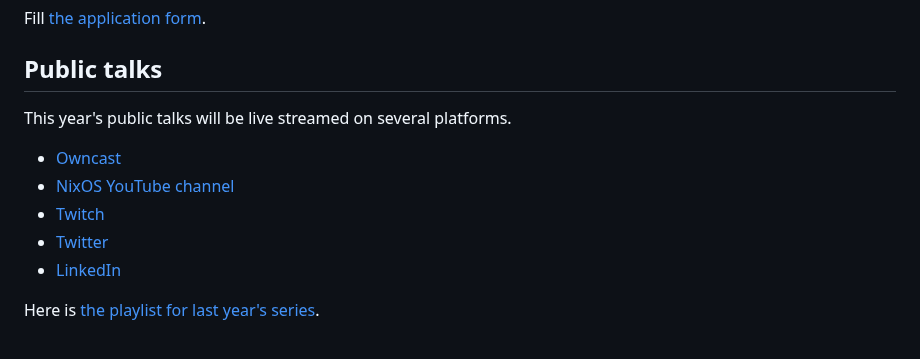
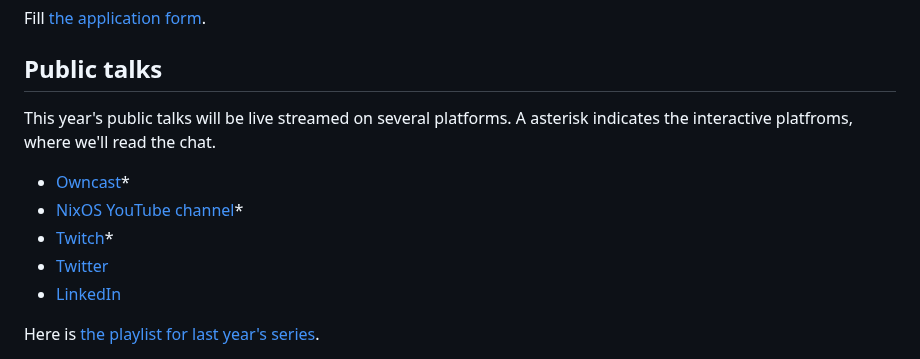
Before and after one commit to ngi-nix/summer-of-nix, a Markdown page: README.md, the part around the change. GitHub-like rendering.

Commit message:
Clarify which streaming platforms are interactive

```diff
--- a/README.md
+++ b/README.md
@@ -107,10 +107,10 @@ Fill [the application form][application form].
 
 ## Public talks
 
-This year's public talks will be live streamed on several platforms.
-  - [Owncast]
-  - [NixOS YouTube channel]
-  - [Twitch]
+This year's public talks will be live streamed on several platforms. A asterisk indicates the interactive platfroms, where we'll read the chat.
+  - [Owncast]*
+  - [NixOS YouTube channel]*
+  - [Twitch]*
   - [Twitter]
   - [LinkedIn]
 
```
